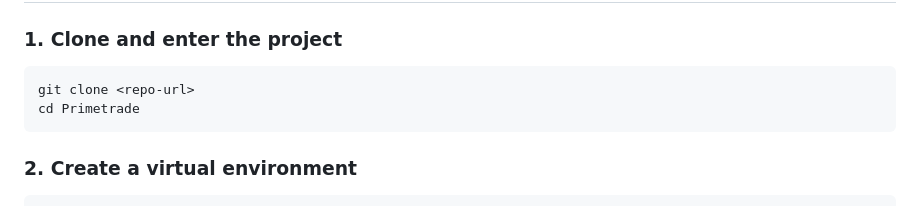
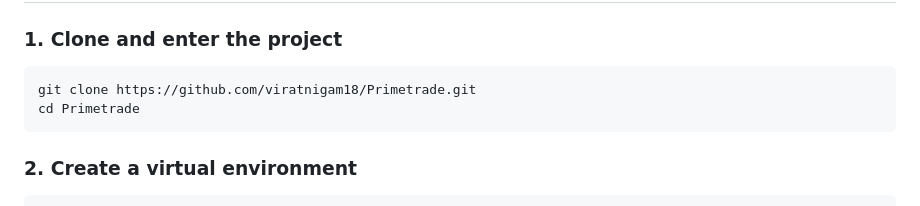
Before and after one commit to viratnigam18/Primetrade, a Markdown page: README.md, the part around the change. GitHub-like rendering.

````diff
--- a/README.md
+++ b/README.md
@@ -20,7 +20,7 @@ A production-grade command-line trading bot for the Binance Futures Testnet. Pla
 ### 1. Clone and enter the project
 
 ```bash
-git clone <repo-url>
+git clone https://github.com/viratnigam18/Primetrade.git
 cd Primetrade
 ```
 
````
